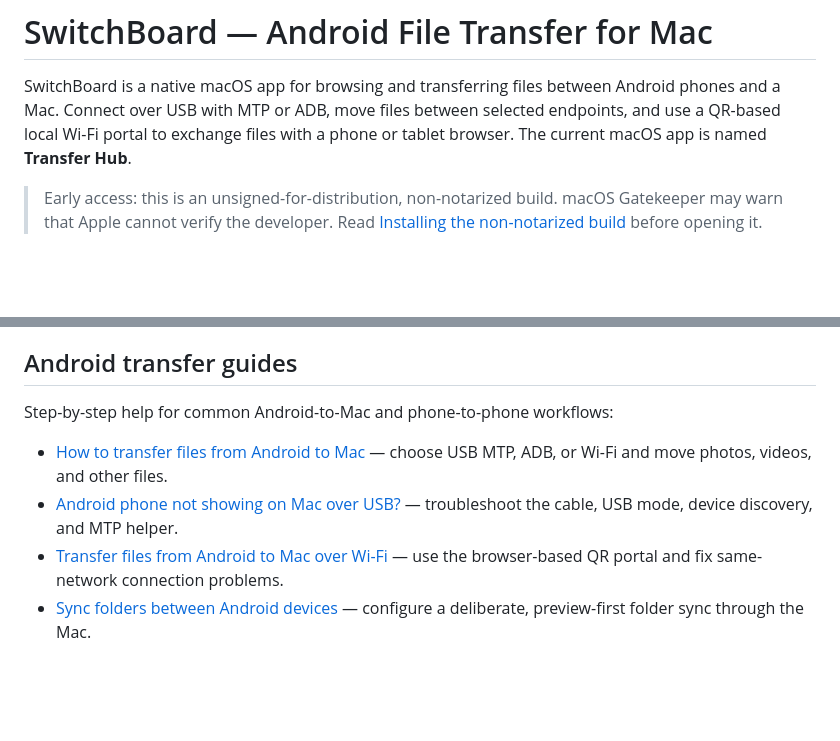
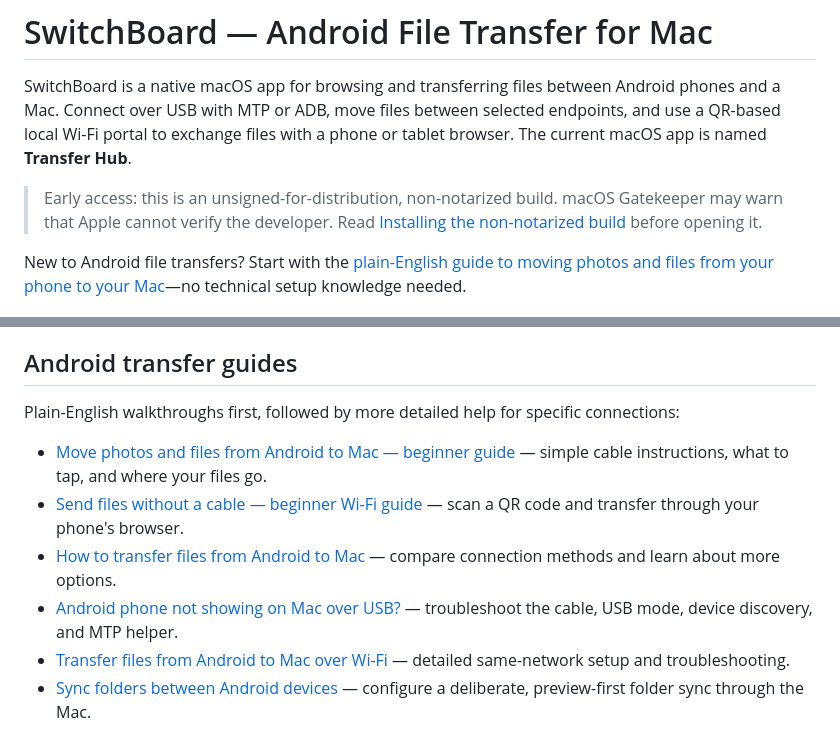
Before and after one commit to adityarajpt/SwitchBoard, a Markdown page: README.md, 2 parts joined by grey strips. GitHub-like rendering; blank space fills up the shorter version.

Commit message:
Lead with beginner-friendly transfer guides

```diff
--- a/README.md
+++ b/README.md
@@ -3,6 +3,8 @@
 SwitchBoard is a native macOS app for browsing and transferring files between Android phones and a Mac. Connect over USB with MTP or ADB, move files between selected endpoints, and use a QR-based local Wi-Fi portal to exchange files with a phone or tablet browser. The current macOS app is named **Transfer Hub**.
 
 > Early access: this is an unsigned-for-distribution, non-notarized build. macOS Gatekeeper may warn that Apple cannot verify the developer. Read [Installing the non-notarized build](#installing-the-non-notarized-build) before opening it.
+
+New to Android file transfers? Start with the [plain-English guide to moving photos and files from your phone to your Mac](docs/transfer-android-photos-to-mac-beginner.md)—no technical setup knowledge needed.
 
 ![SwitchBoard Transfer Hub showing source and destination endpoint selection on macOS](docs/images/transfer-endpoints.jpg)
 
@@ -62,11 +64,13 @@ Install Android SDK Platform-Tools (`adb`), enable **Developer options → USB d
 
 ## Android transfer guides
 
-Step-by-step help for common Android-to-Mac and phone-to-phone workflows:
+Plain-English walkthroughs first, followed by more detailed help for specific connections:
 
-- [How to transfer files from Android to Mac](docs/android-file-transfer-to-mac.md) — choose USB MTP, ADB, or Wi-Fi and move photos, videos, and other files.
+- [Move photos and files from Android to Mac — beginner guide](docs/transfer-android-photos-to-mac-beginner.md) — simple cable instructions, what to tap, and where your files go.
+- [Send files without a cable — beginner Wi-Fi guide](docs/share-files-android-mac-without-cable-beginner.md) — scan a QR code and transfer through your phone's browser.
+- [How to transfer files from Android to Mac](docs/android-file-transfer-to-mac.md) — compare connection methods and learn about more options.
 - [Android phone not showing on Mac over USB?](docs/android-mtp-not-working-on-mac.md) — troubleshoot the cable, USB mode, device discovery, and MTP helper.
-- [Transfer files from Android to Mac over Wi-Fi](docs/transfer-files-android-mac-wifi.md) — use the browser-based QR portal and fix same-network connection problems.
+- [Transfer files from Android to Mac over Wi-Fi](docs/transfer-files-android-mac-wifi.md) — detailed same-network setup and troubleshooting.
 - [Sync folders between Android devices](docs/sync-folders-between-android-devices.md) — configure a deliberate, preview-first folder sync through the Mac.
 
 ## Local Wi-Fi sharing and privacy
```
